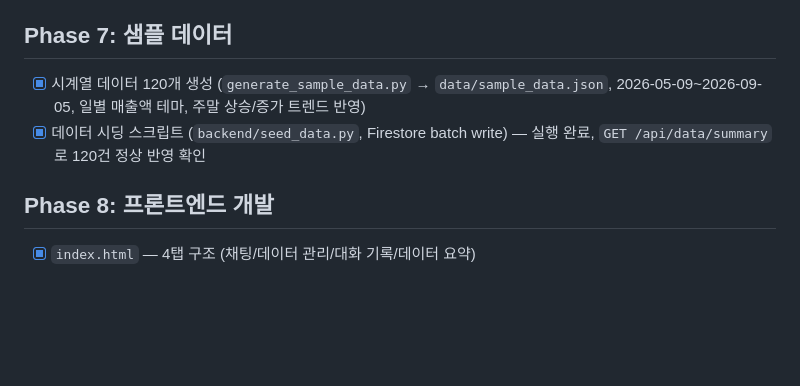
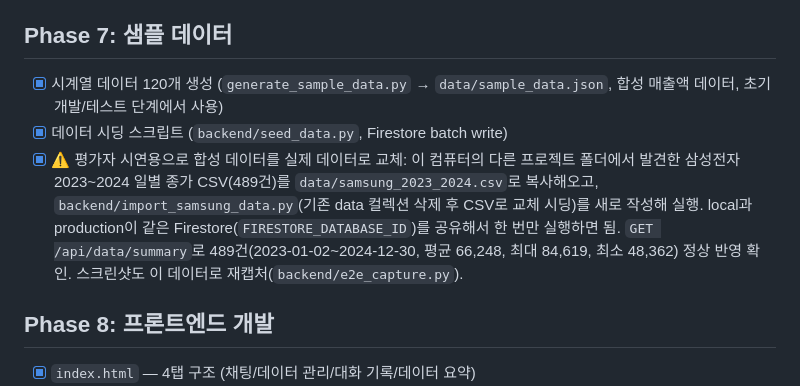
Before and after one commit to seongbin45/Codyssey_8_ProJect, a Markdown page: task.md, the part around the change. Rendered like a GitHub page; blank space fills up the shorter version.

```diff
--- a/task.md
+++ b/task.md
@@ -41,10 +41,15 @@
       `CHAT_MAX_TOKENS=1200`으로 올리고, 그래도 비면 2배로 한 번 재시도 + 최종 폴백 메시지 추가.
 
 ## Phase 7: 샘플 데이터
-- [x] 시계열 데이터 120개 생성 (`generate_sample_data.py` → `data/sample_data.json`, 2026-05-09~2026-09-05,
-      일별 매출액 테마, 주말 상승/증가 트렌드 반영)
-- [x] 데이터 시딩 스크립트 (`backend/seed_data.py`, Firestore batch write) — 실행 완료, `GET /api/data/summary`로
-      120건 정상 반영 확인
+- [x] 시계열 데이터 120개 생성 (`generate_sample_data.py` → `data/sample_data.json`, 합성 매출액 데이터,
+      초기 개발/테스트 단계에서 사용)
+- [x] 데이터 시딩 스크립트 (`backend/seed_data.py`, Firestore batch write)
+- [x] ⚠️ 평가자 시연용으로 합성 데이터를 실제 데이터로 교체: 이 컴퓨터의 다른 프로젝트 폴더에서 발견한
+      삼성전자 2023~2024 일별 종가 CSV(489건)를 `data/samsung_2023_2024.csv`로 복사해오고,
+      `backend/import_samsung_data.py`(기존 data 컬렉션 삭제 후 CSV로 교체 시딩)를 새로 작성해 실행.
+      local과 production이 같은 Firestore(`FIRESTORE_DATABASE_ID`)를 공유해서 한 번만 실행하면 됨.
+      `GET /api/data/summary`로 489건(2023-01-02~2024-12-30, 평균 66,248, 최대 84,619, 최소 48,362)
+      정상 반영 확인. 스크린샷도 이 데이터로 재캡처(`backend/e2e_capture.py`).
 
 ## Phase 8: 프론트엔드 개발
 - [x] `index.html` — 4탭 구조 (채팅/데이터 관리/대화 기록/데이터 요약)
```
Also changed, not shown: README.md (+39 -19 lines), screenshots/01_chat_summary_qna.png, screenshots/02_data_management_add.png, screenshots/03_conversations_list.png, screenshots/04_conversation_loaded_in_chat.png, screenshots/05_data_summary.png, screenshots/06_dark_mode.png, 3 other files.
